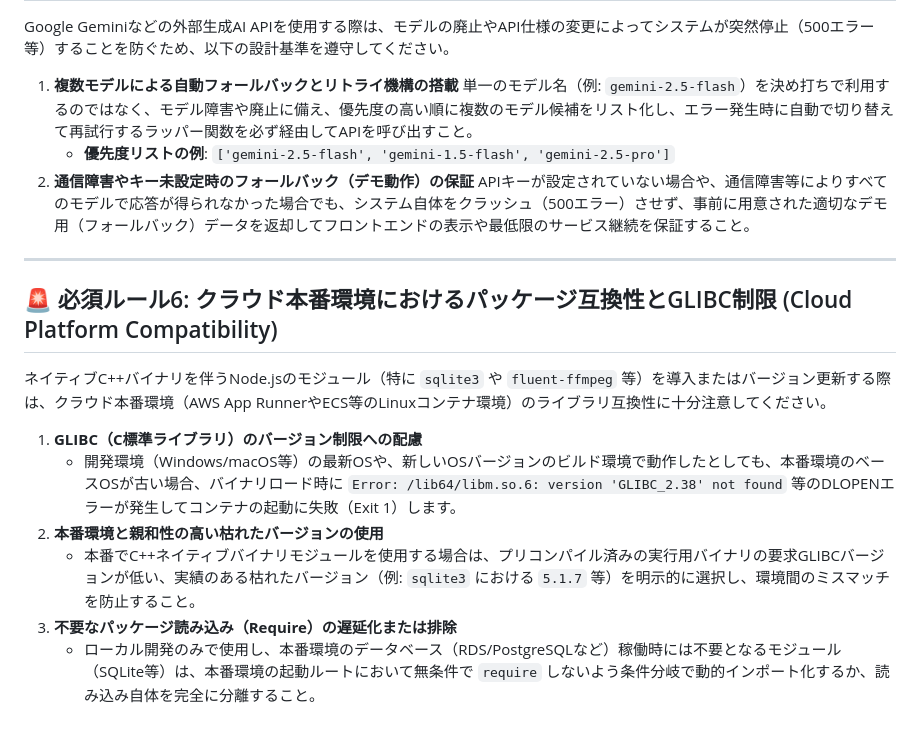
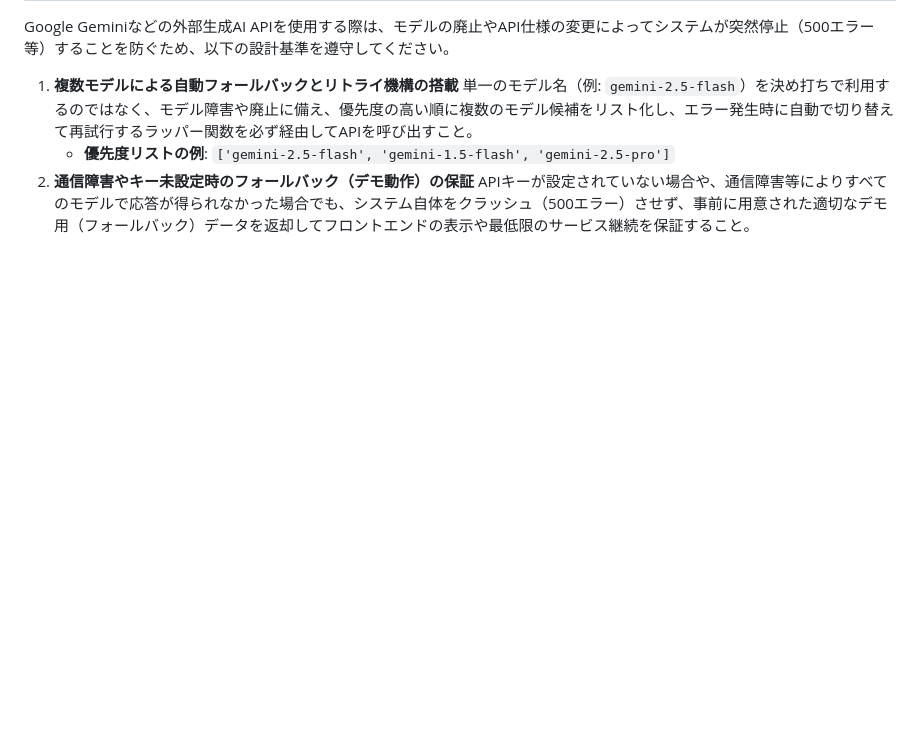
Before and after one commit to kuma19791127/RetailMedia-ad, a Markdown page: BACKEND_RULES.md, the part around the change. Rendered like a GitHub page; blank space fills up the shorter version.

Commit message:
docs: remove Rule 6 from BACKEND_RULES.md per user request

```diff
--- a/BACKEND_RULES.md
+++ b/BACKEND_RULES.md
@@ -91,16 +91,3 @@ Google Geminiなどの外部生成AI APIを使用する際は、モデルの廃
    - **優先度リストの例**: `['gemini-2.5-flash', 'gemini-1.5-flash', 'gemini-2.5-pro']`
 2. **通信障害やキー未設定時のフォールバック（デモ動作）の保証**
    APIキーが設定されていない場合や、通信障害等によりすべてのモデルで応答が得られなかった場合でも、システム自体をクラッシュ（500エラー）させず、事前に用意された適切なデモ用（フォールバック）データを返却してフロントエンドの表示や最低限のサービス継続を保証すること。
-
----
-
-## 🚨 必須ルール6: クラウド本番環境におけるパッケージ互換性とGLIBC制限 (Cloud Platform Compatibility)
-
-ネイティブC++バイナリを伴うNode.jsのモジュール（特に `sqlite3` や `fluent-ffmpeg` 等）を導入またはバージョン更新する際は、クラウド本番環境（AWS App RunnerやECS等のLinuxコンテナ環境）のライブラリ互換性に十分注意してください。
-
-1. **GLIBC（C標準ライブラリ）のバージョン制限への配慮**
-   - 開発環境（Windows/macOS等）の最新OSや、新しいOSバージョンのビルド環境で動作したとしても、本番環境のベースOSが古い場合、バイナリロード時に `Error: /lib64/libm.so.6: version 'GLIBC_2.38' not found` 等のDLOPENエラーが発生してコンテナの起動に失敗（Exit 1）します。
-2. **本番環境と親和性の高い枯れたバージョンの使用**
-   - 本番でC++ネイティブバイナリモジュールを使用する場合は、プリコンパイル済みの実行用バイナリの要求GLIBCバージョンが低い、実績のある枯れたバージョン（例: `sqlite3` における `5.1.7` 等）を明示的に選択し、環境間のミスマッチを防止すること。
-3. **不要なパッケージ読み込み（Require）の遅延化または排除**
-   - ローカル開発のみで使用し、本番環境のデータベース（RDS/PostgreSQLなど）稼働時には不要となるモジュール（SQLite等）は、本番環境の起動ルートにおいて無条件で `require` しないよう条件分岐で動的インポート化するか、読み込み自体を完全に分離すること。
```
